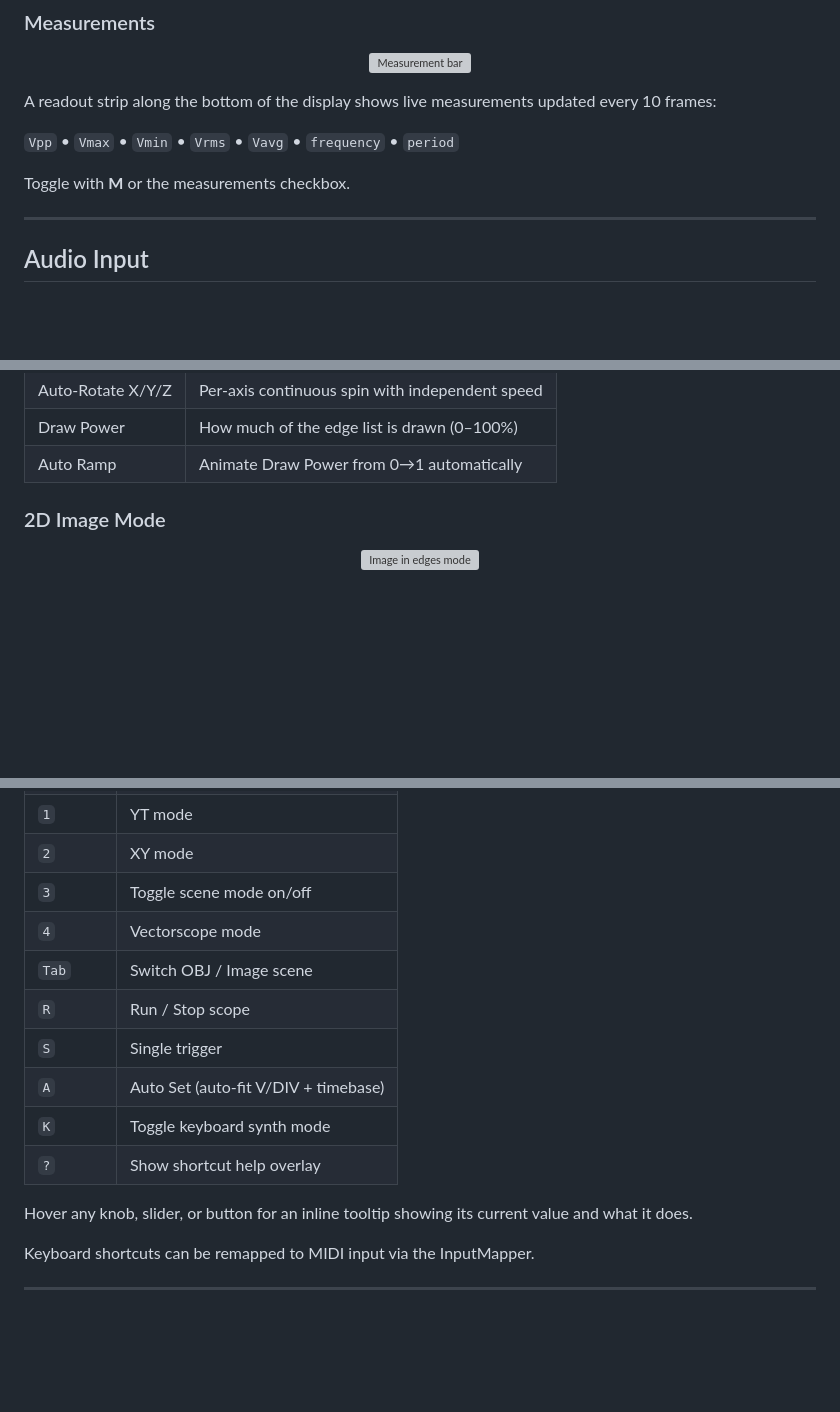
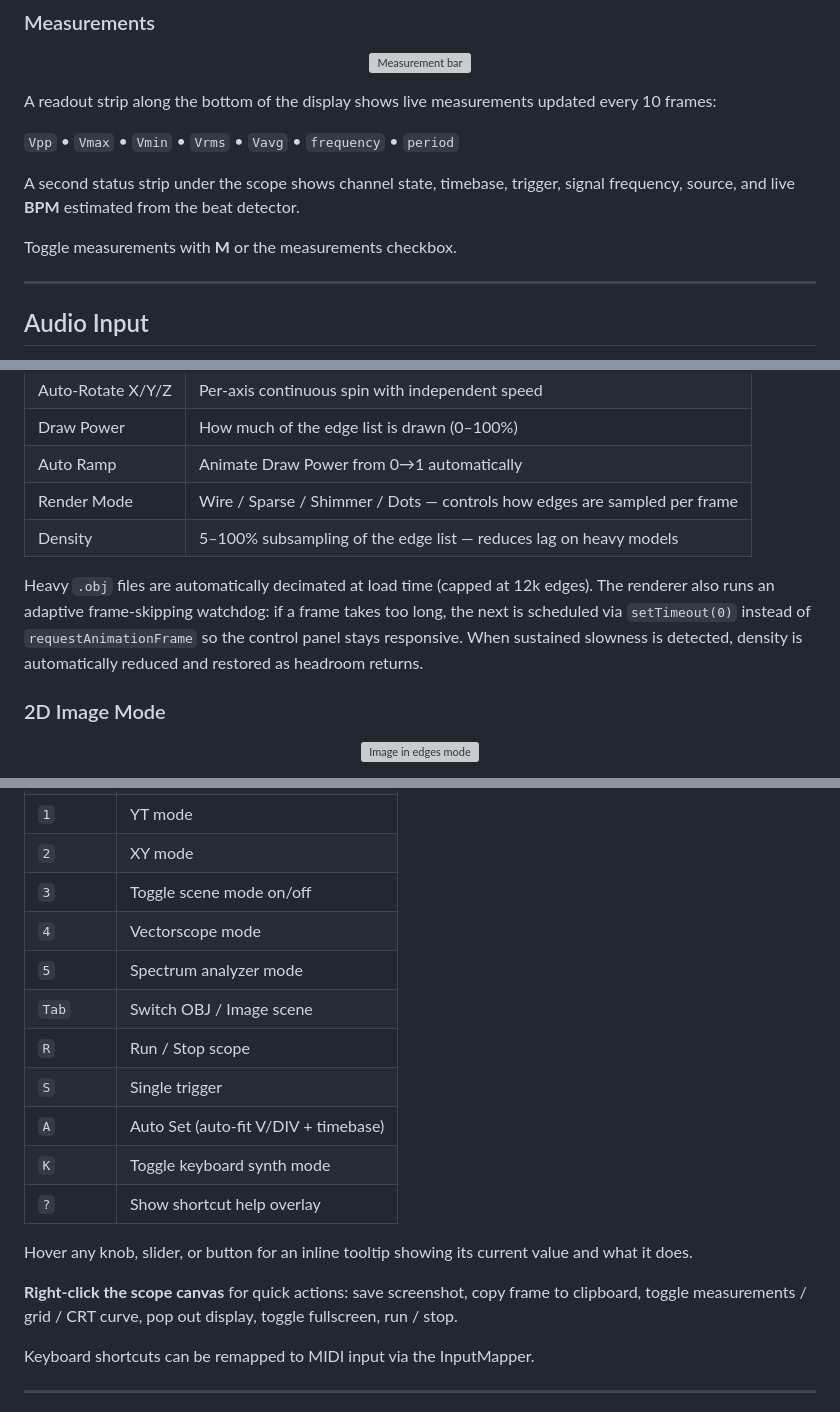
Before and after one commit to HesNotTheGuy/Oscilloscope, a Markdown page: README.md, 3 parts joined by grey strips. Rendered like a GitHub page; blank space fills up the shorter version; grey boxes are pictures that could not be loaded.

Commit message:
Update README for v1.4.0 features
- Spectrum analyzer (FS) mode + key 5
- BPM display in status strip
- OBJ render mode + density controls
- Right-click context menu on scope canvas

Co-Authored-By: Claude Opus 4.6 <noreply@anthropic.com>

```diff
--- a/README.md
+++ b/README.md
@@ -125,7 +126,9 @@ A readout strip along the bottom of the display shows live measurements updated
 
 `Vpp` &bull; `Vmax` &bull; `Vmin` &bull; `Vrms` &bull; `Vavg` &bull; `frequency` &bull; `period`
 
-Toggle with **M** or the measurements checkbox.
+A second status strip under the scope shows channel state, timebase, trigger, signal frequency, source, and live **BPM** estimated from the beat detector.
+
+Toggle measurements with **M** or the measurements checkbox.
 
 ---
 
@@ -308,6 +311,10 @@ Load any Wavefront `.obj` file. The parser extracts edges from face definitions,
 | Auto-Rotate X/Y/Z | Per-axis continuous spin with independent speed |
 | Draw Power | How much of the edge list is drawn (0–100%) |
 | Auto Ramp | Animate Draw Power from 0→1 automatically |
+| Render Mode | Wire / Sparse / Shimmer / Dots — controls how edges are sampled per frame |
+| Density | 5–100% subsampling of the edge list — reduces lag on heavy models |
+
+Heavy `.obj` files are automatically decimated at load time (capped at 12k edges). The renderer also runs an adaptive frame-skipping watchdog: if a frame takes too long, the next is scheduled via `setTimeout(0)` instead of `requestAnimationFrame` so the control panel stays responsive. When sustained slowness is detected, density is automatically reduced and restored as headroom returns.
 
 ### 2D Image Mode
 
@@ -588,6 +595,7 @@ Anti-click envelopes (5ms attack, 40ms release) keep chord transitions smooth. E
 | `2` | XY mode |
 | `3` | Toggle scene mode on/off |
 | `4` | Vectorscope mode |
+| `5` | Spectrum analyzer mode |
 | `Tab` | Switch OBJ / Image scene |
 | `R` | Run / Stop scope |
 | `S` | Single trigger |
@@ -596,6 +604,8 @@ Anti-click envelopes (5ms attack, 40ms release) keep chord transitions smooth. E
 | `?` | Show shortcut help overlay |
 
 Hover any knob, slider, or button for an inline tooltip showing its current value and what it does.
+
+**Right-click the scope canvas** for quick actions: save screenshot, copy frame to clipboard, toggle measurements / grid / CRT curve, pop out display, toggle fullscreen, run / stop.
 
 Keyboard shortcuts can be remapped to MIDI input via the InputMapper.
 
```
Also changed, not shown: other parts of README.md (+1 -0 lines).
